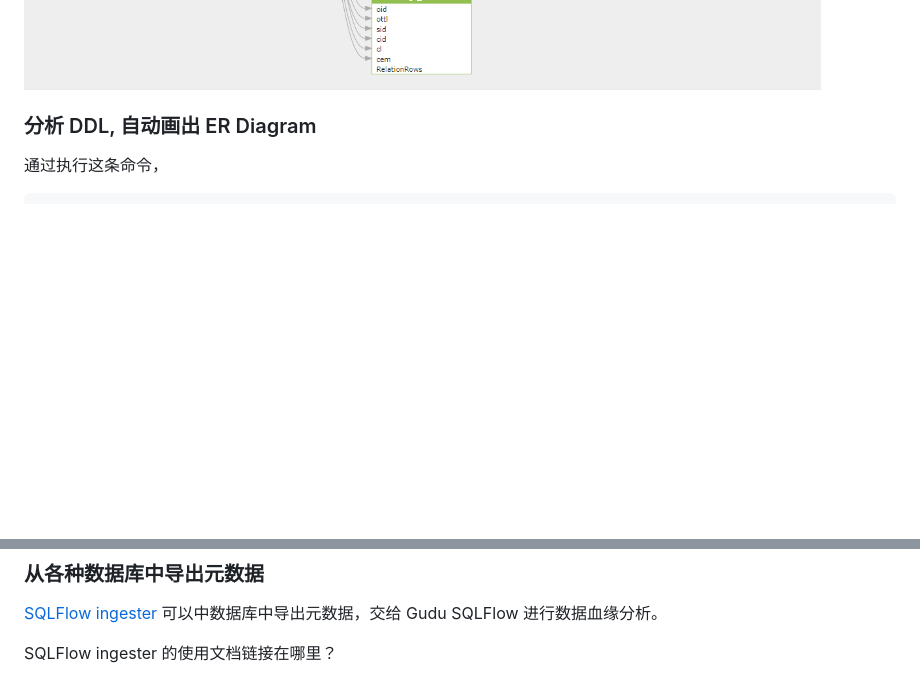
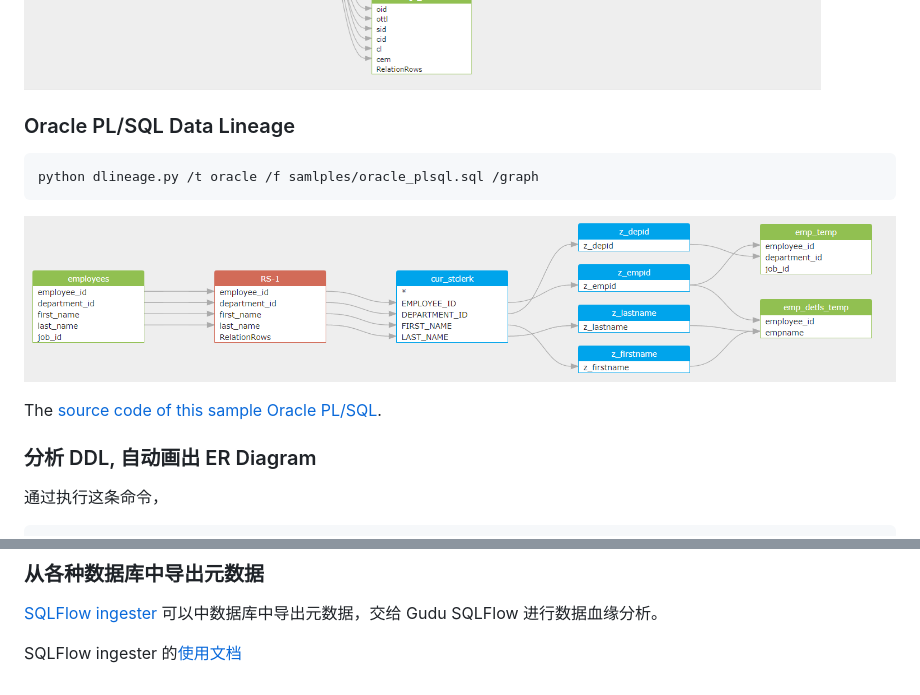
Before and after one commit to sqlparser/python_data_lineage, a Markdown page: README_cn.md, 2 parts joined by grey strips. GitHub-like rendering; pictures changed too: samples/images/oracle_plsql_data_lineage.png (added); blank space fills up the shorter version.

Commit message:
sample sql and pic

````diff
--- a/README_cn.md
+++ b/README_cn.md
@@ -58,6 +58,14 @@ WHERE o.customer_id = c.customer_id;
 并可视化为：
 ![Oracle data lineage sample](samples/images/oracle_data_lineage.png)
 
+### Oracle PL/SQL Data Lineage
+```
+python dlineage.py /t oracle /f samlples/oracle_plsql.sql /graph
+```
+
+![Oracle PL/SQL data lineage sample](samples/images/oracle_plsql_data_lineage.png)
+
+The [source code of this sample Oracle PL/SQL](samlples/oracle_plsql.sql).
 
 ### 分析 DDL, 自动画出 ER Diagram
 
@@ -158,4 +166,4 @@ the [DDL script of the above ER diagram is here](samples/sqlserver_er.sql).
 ### 从各种数据库中导出元数据
 [SQLFlow ingester](https://github.com/sqlparser/sqlflow_public/releases) 可以中数据库中导出元数据，交给 Gudu SQLFlow 进行数据血缘分析。
 
-SQLFlow ingester 的使用文档链接在哪里？
+SQLFlow ingester 的[使用文档](https://docs.gudusoft.com/6.-sqlflow-ingester/introduction)
````
Also changed, not shown: other parts of README_cn.md (+1 -1 lines), 2 other files.
